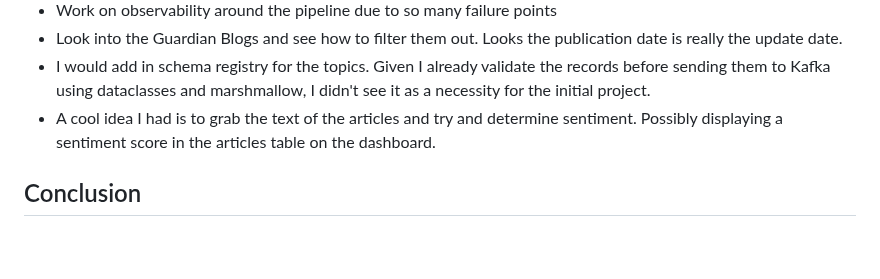
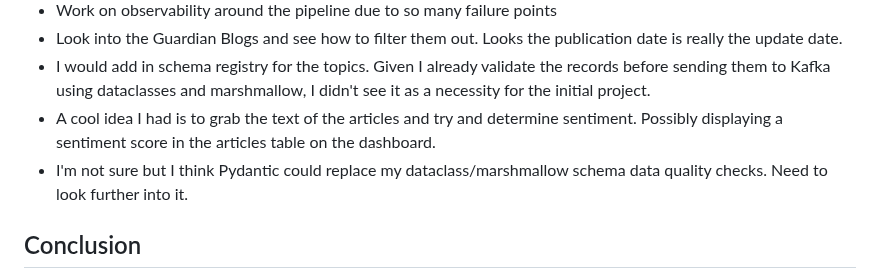
Before and after one commit to cmgoffena13/DE-Capstone-Portfolio-2, a Markdown page: README.md, the part around the change. GitHub-like rendering; blank space fills up the shorter version.

Commit message:
Adding comment about pydantic

```diff
--- a/README.md
+++ b/README.md
@@ -407,6 +407,7 @@ Some more modifications I would make if I had the time:
 - Look into the Guardian Blogs and see how to filter them out. Looks the publication date is really the update date.
 - I would add in schema registry for the topics. Given I already validate the records before sending them to Kafka using dataclasses and marshmallow, I didn't see it as a necessity for the initial project.
 - A cool idea I had is to grab the text of the articles and try and determine sentiment. Possibly displaying a sentiment score in the articles table on the dashboard.
+- I'm not sure but I think Pydantic could replace my dataclass/marshmallow schema data quality checks. Need to look further into it.
 
 ## Conclusion
 Developing a streaming solution is incredibly complex, but highly satisfying when it works. I learned a lot while working on this project; Having little to no exposure of Kafka, Flink, InfluxDB, and Grafana forced me to really challenge myself to move the project forward. Overall I learned a ton and realized Kafka itself has a lot of tools such as Kafka Connect that can replace Flink in simple cases. Cheers!
```
